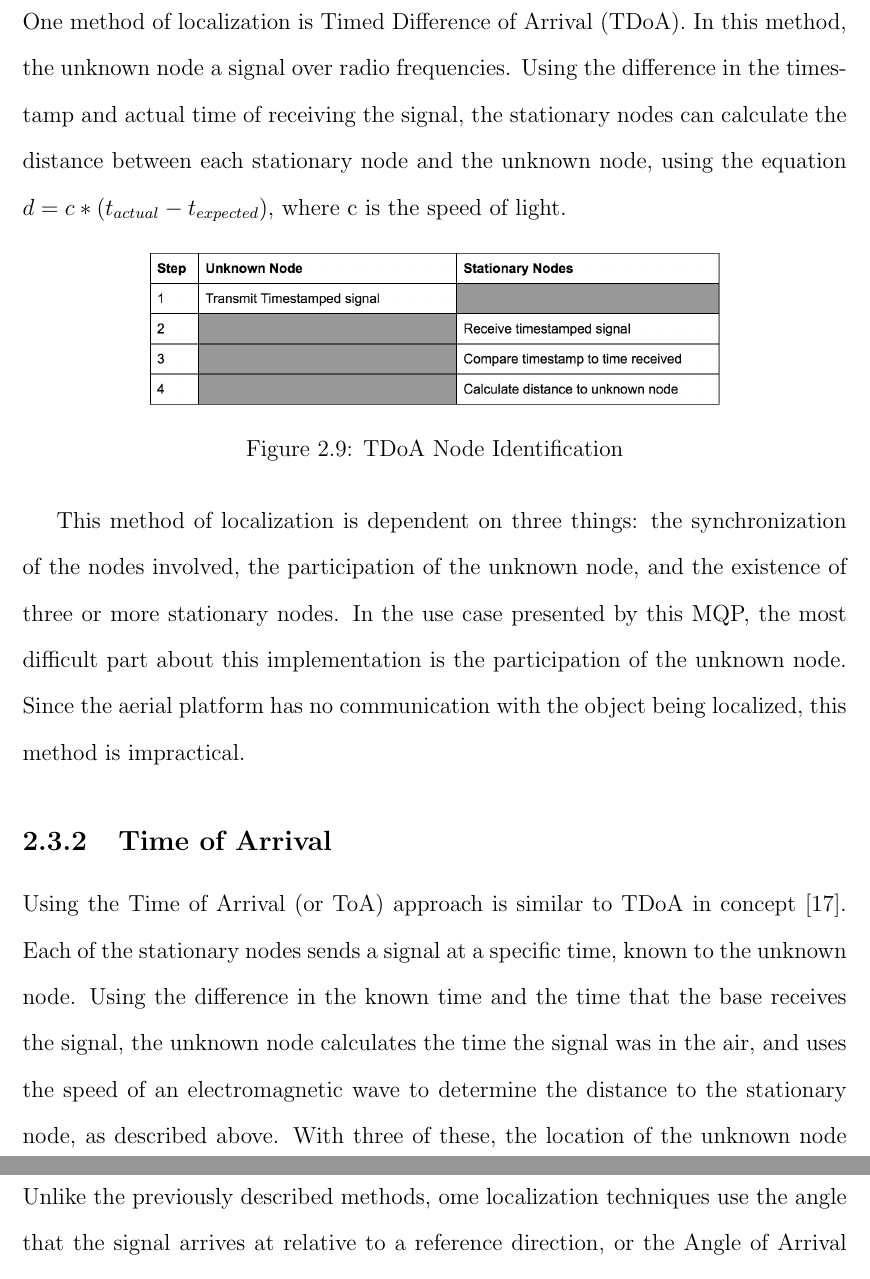
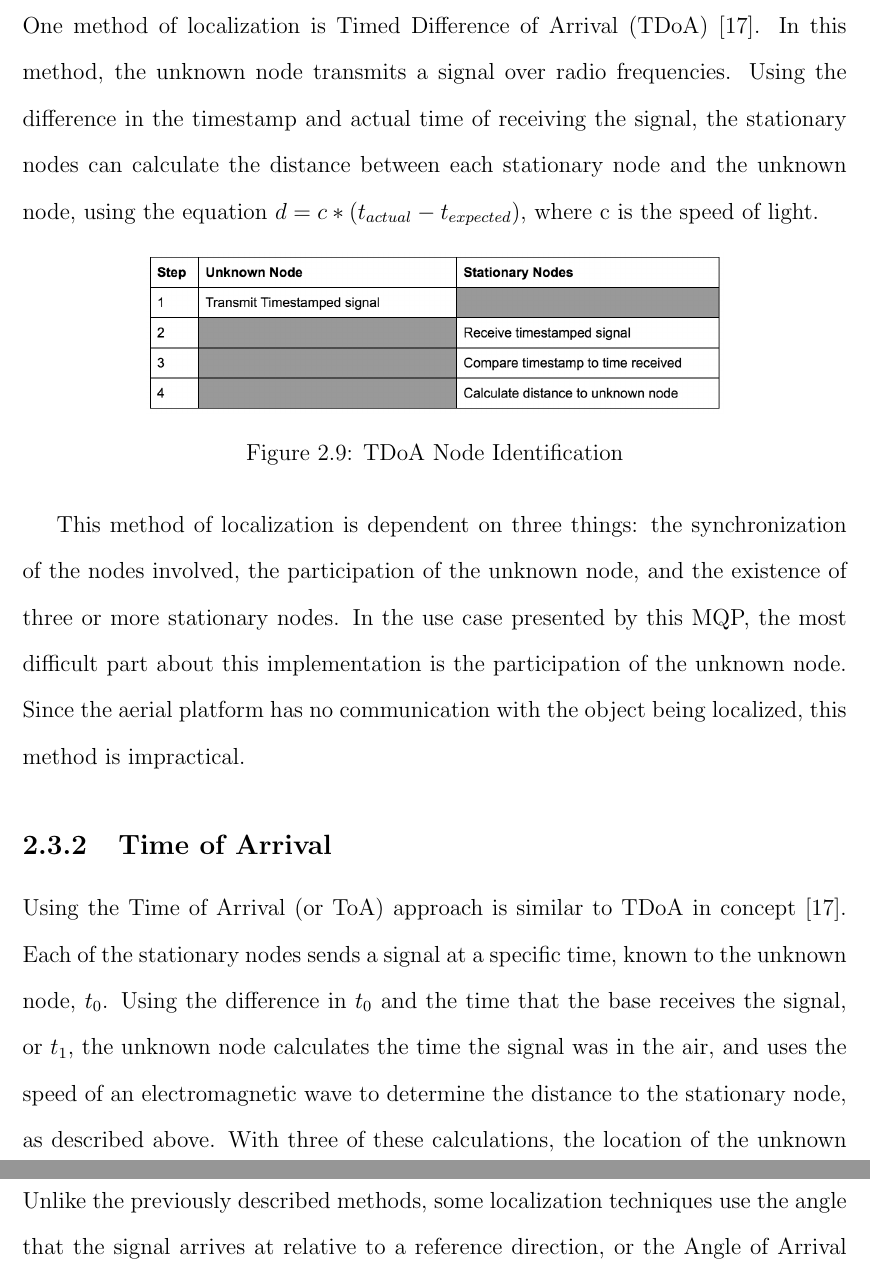
Before and after one commit to jprMesh/asdr, a LaTeX thesis (report/masdr.tex, which reads report/background.tex): two parts of pages 22 and 24 of 63, joined at a grey line, cut so that both start at the same text. Compiled offline with pdfLaTeX.

Commit message:
added some detail and citations to background

```diff
--- a/report/background.tex
+++ b/report/background.tex
@@ -106,7 +106,7 @@ In the distance-based localization techniques, each stationary node knows the un
 By plugging in the locations and calculated distance for each stationary node, a system of equations is created, making it possible to solve for the location of the unknown node.
 
 \subsection{Time Distance of Arrival}
-One method of localization is Timed Difference of Arrival (TDoA). In this method, the unknown node a signal over radio frequencies. Using the difference in the timestamp and actual time of receiving the signal, the stationary nodes can calculate the distance between each stationary node and the unknown node, using the equation \( d = c*(t_{actual} - t_{expected}) \), where c is the speed of light.
+One method of localization is Timed Difference of Arrival (TDoA)\cite{local_conf}. In this method, the unknown node transmits a signal over radio frequencies. Using the difference in the timestamp and actual time of receiving the signal, the stationary nodes can calculate the distance between each stationary node and the unknown node, using the equation \( d = c*(t_{actual} - t_{expected}) \), where c is the speed of light.
 \begin{figure}[ht]
 \centering
 \includegraphics[width=0.70\textwidth]{img/tdoa_node_table.png}
@@ -116,7 +116,7 @@ One method of localization is Timed Difference of Arrival (TDoA). In this method
 This method of localization is dependent on three things: the synchronization of the nodes involved, the participation of the unknown node, and the existence of three or more stationary nodes. In the use case presented by this MQP, the most difficult part about this implementation is the participation of the unknown node. Since the aerial platform has no communication with the object being localized, this method is impractical.
 
 \subsection{Time of Arrival}
-Using the Time of Arrival (or ToA) approach is similar to TDoA in concept\cite{local_conf}. Each of the stationary nodes sends a signal at a specific time, known to the unknown node. Using the difference in the known time and the time that the base receives the signal, the unknown node calculates the time the signal was in the air, and uses the speed of an electromagnetic wave to determine the distance to the stationary node, as described above. With three of these, the location of the unknown node can be triangulated.
+Using the Time of Arrival (or ToA) approach is similar to TDoA in concept\cite{local_conf}. Each of the stationary nodes sends a signal at a specific time, known to the unknown node, $t_0$. Using the difference in $t_0$ and the time that the base receives the signal, or $t_1$, the unknown node calculates the time the signal was in the air, and uses the speed of an electromagnetic wave to determine the distance to the stationary node, as described above. With three of these calculations, the location of the unknown node can be triangulated.
 \begin{figure}[ht]
 \centering
 \includegraphics[width=0.70\textwidth]{img/toa_node_table.png}
@@ -131,7 +131,7 @@ Unlike the previous two methods, which depend on knowing the time a signal was s
 Because RSSI localization depends on the measurement of the signal strength, it is adversely affected by sources of noise and interference, like channel fading and multipath interference\cite{local_conf}. This makes the technique have lower accuracy. The effects of noise and shifting channels can be somewhat mitigated by averaging the RSS data.
 
 \subsection{Angle of Arrival}
-Unlike the previously described methods, ome localization techniques use the angle that the signal arrives at relative to a reference direction, or the Angle of Arrival (AoA)\cite{local_aoa}. To use this method, antenna arrays or directional antennas are used to determine the angle at which the signal arrived at. Similarly to TDoA, the stationary nodes wait for a signal from the unknown node. Using the directional antenna or the antenna array, the AoA is calculated at each stationary node. From each of these nodes, a ray can be drawn originating from the node that follows the angle of arrival. The unknown node is located based on where the rays intersect.
+Unlike the previously described methods, some localization techniques use the angle that the signal arrives at relative to a reference direction, or the Angle of Arrival (AoA)\cite{local_aoa}. To use this method, antenna arrays or directional antennas are used to determine the angle at which the signal arrived at. Similarly to TDoA, the stationary nodes wait for a signal from the unknown node. Using the directional antenna or the antenna array, the AoA is calculated at each stationary node. From each of these nodes, a ray can be drawn originating from the node that follows the angle of arrival. The unknown node is located based on where the rays intersect.
 \begin{figure}[ht]
 \centering
 \includegraphics[width=0.70\textwidth]{img/path4188.png}
```
Also changed, not shown: report/background.tex (4 more changed lines).
